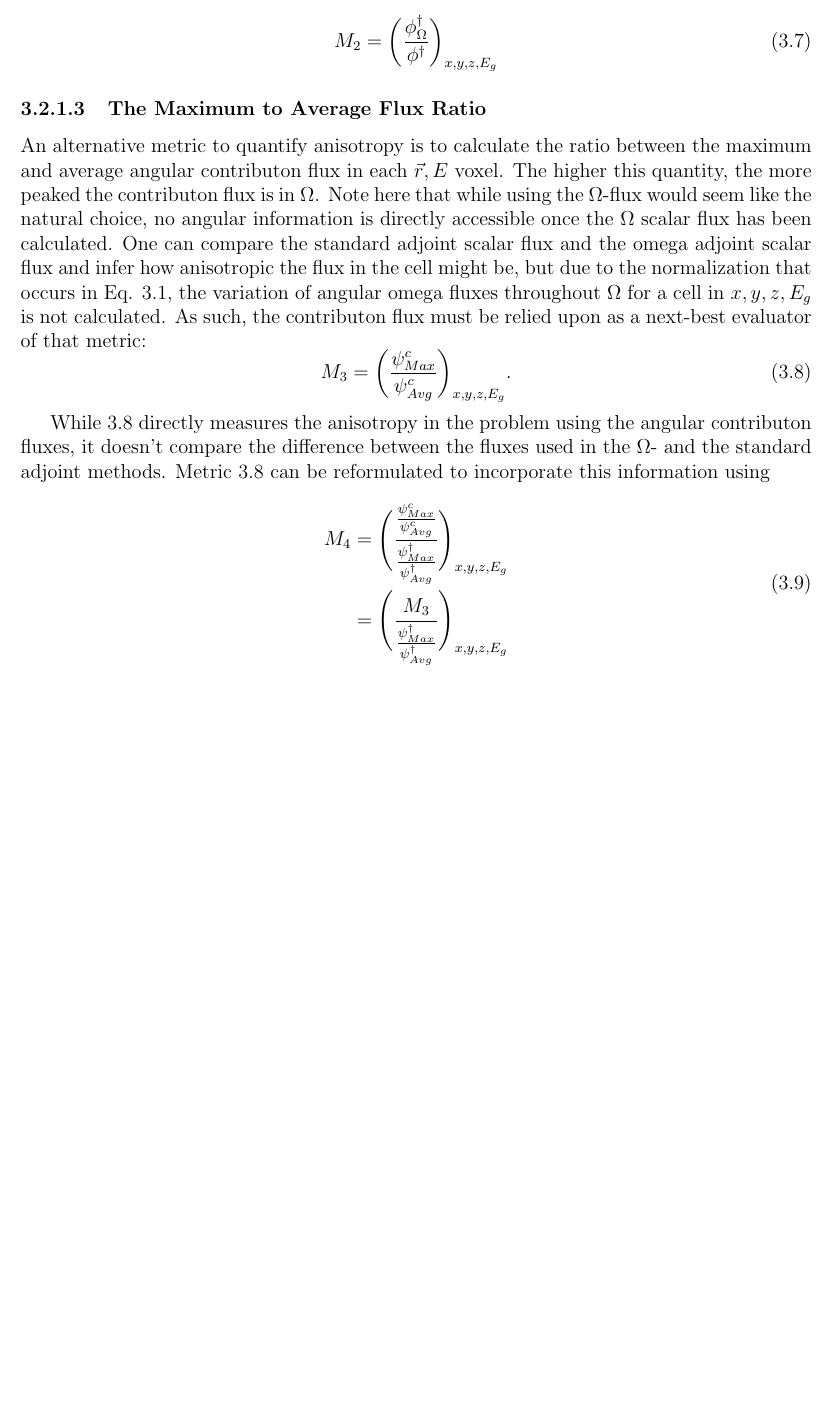
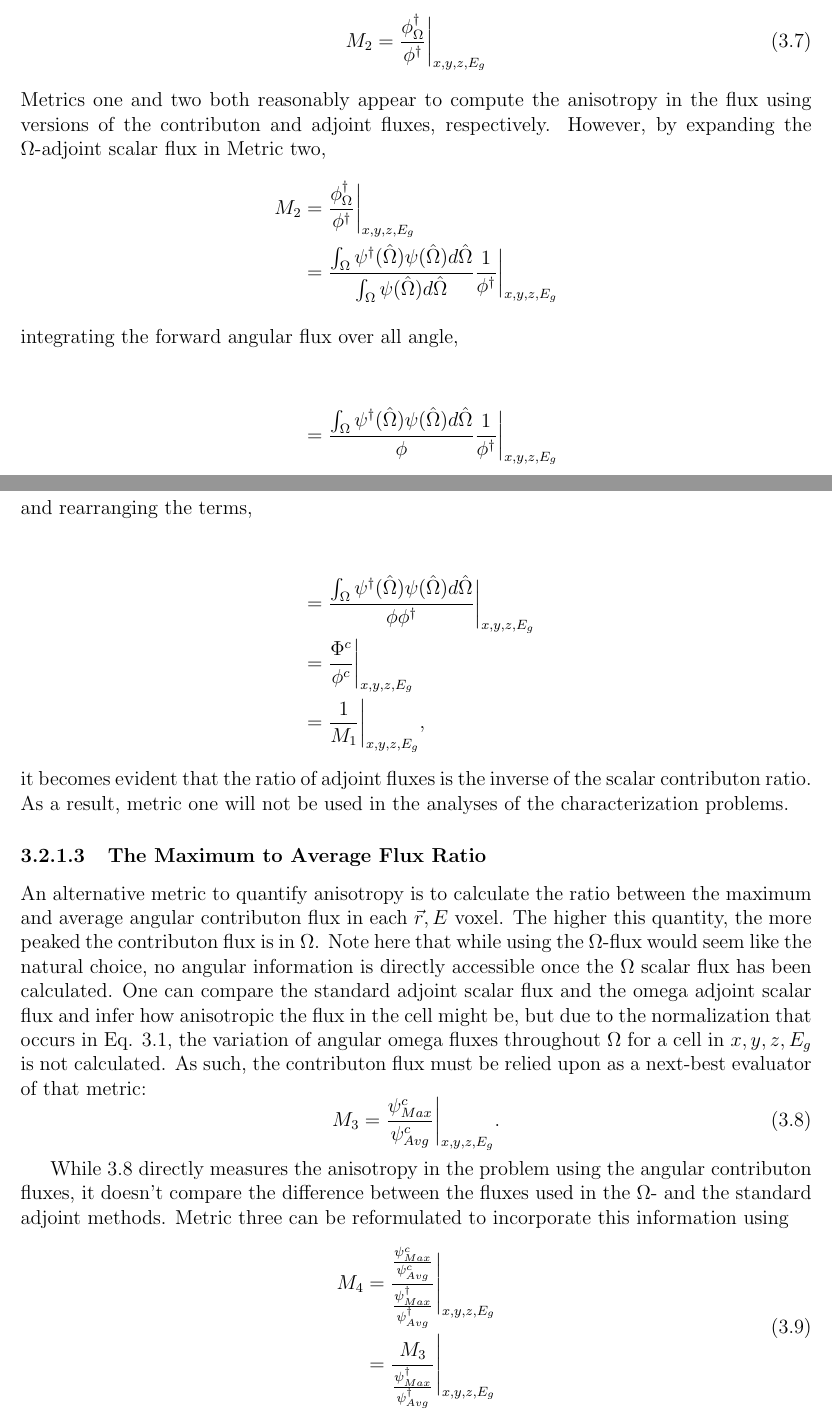
Before and after one commit to munkm/dissertation, a LaTeX thesis (thesis.tex, which reads chapters/methodology/success_metrics.tex): part of page 37 of 54 before the commit and two parts of pages 37 and 38 of 55 after it, the two joined at a grey line, cut so that both start at the same text, the shorter picture padded with empty space. Compiled offline with pdfLaTeX.

Commit message:
changing equation formatting, adding M1 = M2 explanation

```diff
--- a/chapters/methodology/success_metrics.tex
+++ b/chapters/methodology/success_metrics.tex
@@ -99,11 +99,40 @@ omega-adjoint situations. This metric will deviate from unity if the forward
 flux is anisotropic. This metric is calculated for
 every cell and every energy group in the problem, as shown in Eq.
 \ref{eq:metric_two}.
-
+%
 \begin{equation}
-  M_{2} = \bigg(\frac{\phi^{\dagger}_{\Omega}}{\phi^{\dagger}}\bigg)_{\scalarvars}
+  M_{2} = \frac{\phi^{\dagger}_{\Omega}}{\phi^{\dagger}}\bigg\rvert_{\scalarvars}
   \label{eq:metric_two}
 \end{equation}
+%
+Metrics one and two both reasonably appear to compute the anisotropy in the flux
+using versions of the contributon and adjoint fluxes, respectively. However, by
+expanding the $\Omega$-adjoint scalar flux in Metric two,
+%
+\begin{align*}
+% \begin{equation*}
+%  \begin{split*}
+  M_{2} & = \frac{\phi^{\dagger}_{\Omega}}{\phi^{\dagger}}\bigg\rvert_{\scalarvars} \\
+  & = \frac{\int_{\Omega}{\psi^{\dagger}(\hat\Omega) \psi(\hat\Omega)}
+      d\hat{\Omega}}{\int_{\Omega}{\psi(\hat\Omega) d\hat{\Omega}}}
+           \frac{1}{\phi^{\dagger}}\bigg\rvert_{\scalarvars} \\
+\intertext{integrating the forward angular flux over all angle,} \\
+  & = \frac{\int_{\Omega}{\psi^{\dagger}(\hat\Omega) \psi(\hat\Omega)}
+      d\hat{\Omega}}{\phi}
+           \frac{1}{\phi^{\dagger}}\bigg\rvert_{\scalarvars} \\
+\intertext{and rearranging the terms,}\\
+  & = \frac{\int_{\Omega}{\psi^{\dagger}(\hat\Omega) \psi(\hat\Omega)}
+      d\hat{\Omega}}{\phi \phi^{\dagger}}\bigg\rvert_{\scalarvars}\\
+  & = \frac{\Phi^{c}}{\phi^{c}}\bigg\rvert_{\scalarvars}\\
+  & = \frac{1}{M_{1}}\bigg\rvert_{\scalarvars},
+%  \end{split*}
+% \end{equation*}
+\end{align*}
+%
+it becomes evident that the ratio of adjoint fluxes is the inverse of the scalar
+contributon ratio. As a result, metric one will not be used in the analyses of
+the characterization problems.
+
 
 \subsubsection{The Maximum to Average Flux Ratio}
 
@@ -121,25 +150,25 @@ calculated. As such, the contributon flux must be relied
 upon as a next-best evaluator of that metric:
 %
 \begin{equation}
-  M_{3} = \bigg(\frac{\psi^{c}_{Max}}{\psi^{c}_{
-          Avg}}\bigg)_{\scalarvars}  .
+  M_{3} = \frac{\psi^{c}_{Max}}{\psi^{c}_{
+          Avg}}\bigg\rvert_{\scalarvars}  .
   \label{eq:metric_three}
 \end{equation}
 
 While \ref{eq:metric_three} directly measures the anisotropy in the problem using
 the angular contributon fluxes, it doesn't compare the difference
 between the fluxes used
-in the $\Omega$-  and the standard adjoint methods. Metric \ref{eq:metric_three}
+in the $\Omega$-  and the standard adjoint methods. Metric three
 can be
 reformulated to incorporate this information using
 %
 \begin{equation}
   \begin{split}
-    M_{4} & = \Bigg( \frac{\frac{\psi^{c}_{Max}}{\psi^{c}_{
+    M_{4} & = \frac{\frac{\psi^{c}_{Max}}{\psi^{c}_{
                   Avg}}}{\frac{\psi^{\dagger}_{
-                  Max}}{\psi^{\dagger}_{Avg}}} \Bigg)_{\scalarvars} \\
-          & = \Bigg(\frac{M_{3}}{\frac{\psi^{\dagger}_{Max}}
-                  {\psi^{\dagger}_{Avg}}} \Bigg)_{\scalarvars}
+                  Max}}{\psi^{\dagger}_{Avg}}} \Bigg\rvert_{\scalarvars} \\
+          & = \frac{M_{3}}{\frac{\psi^{\dagger}_{Max}}
+                  {\psi^{\dagger}_{Avg}}} \Bigg\rvert_{\scalarvars}
   \end{split}
   \label{eq:metric_four}
 \end{equation}
```
Also changed, not shown: chapters/methodology/success_metrics.tex (14 more changed lines).
